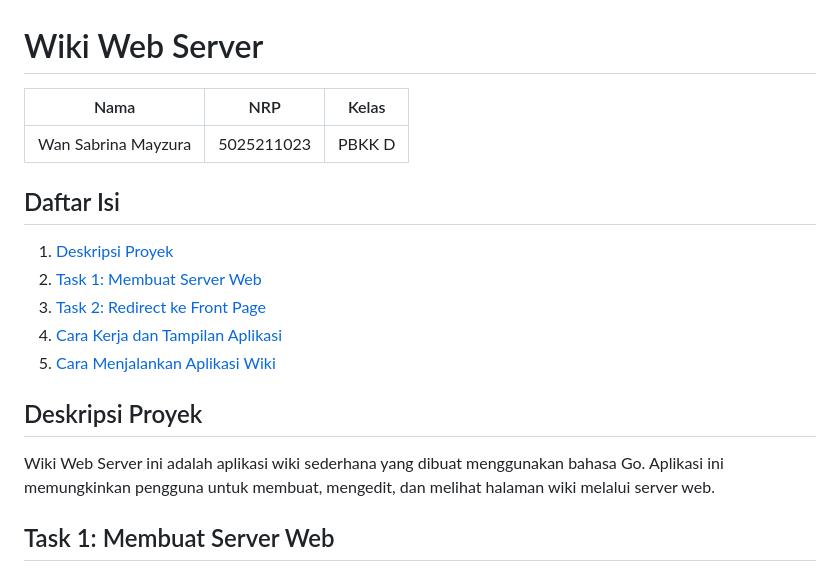
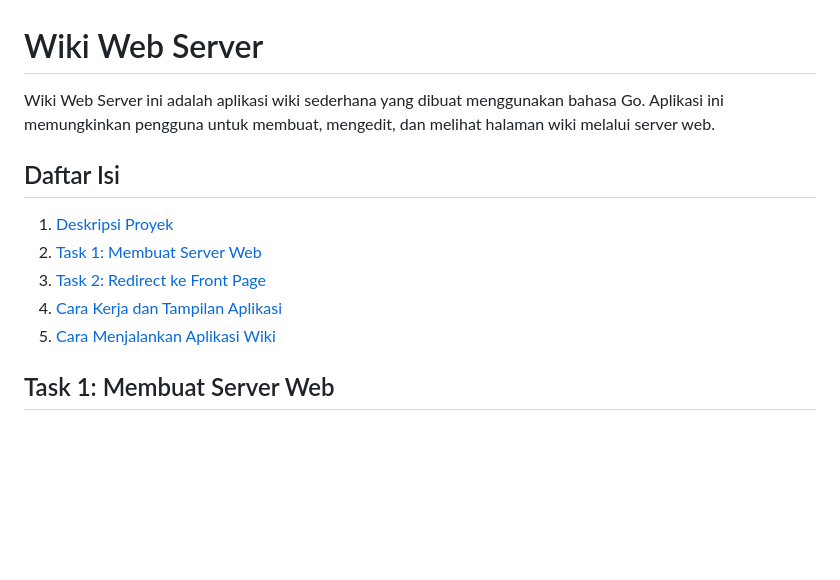
Before and after one commit to wansabrina/Go-Web-Application, a Markdown page: gowiki/README.md, the part around the change. Rendered like a GitHub page; blank space fills up the shorter version.

```diff
--- a/gowiki/README.md
+++ b/gowiki/README.md
@@ -1,8 +1,6 @@
 # Wiki Web Server
 
-| Nama              | NRP        | Kelas  |
-|-------------------|------------|--------|
-| Wan Sabrina Mayzura | 5025211023 | PBKK D |
+Wiki Web Server ini adalah aplikasi wiki sederhana yang dibuat menggunakan bahasa Go. Aplikasi ini memungkinkan pengguna untuk membuat, mengedit, dan melihat halaman wiki melalui server web.
 
 ## Daftar Isi
 
@@ -11,10 +9,6 @@
 3. [Task 2: Redirect ke Front Page](#task-2-redirect-ke-front-page)
 4. [Cara Kerja dan Tampilan Aplikasi](#cara-kerja-dan-tampilan-aplikasi)
 5. [Cara Menjalankan Aplikasi Wiki](#cara-menjalankan-aplikasi-wiki)
-
-## Deskripsi Proyek
-
-Wiki Web Server ini adalah aplikasi wiki sederhana yang dibuat menggunakan bahasa Go. Aplikasi ini memungkinkan pengguna untuk membuat, mengedit, dan melihat halaman wiki melalui server web.
 
 ## Task 1: Membuat Server Web
 
```
Also changed, not shown: README.md (added, +7 -0 lines), data-access/README.md (+2 -4 lines).
